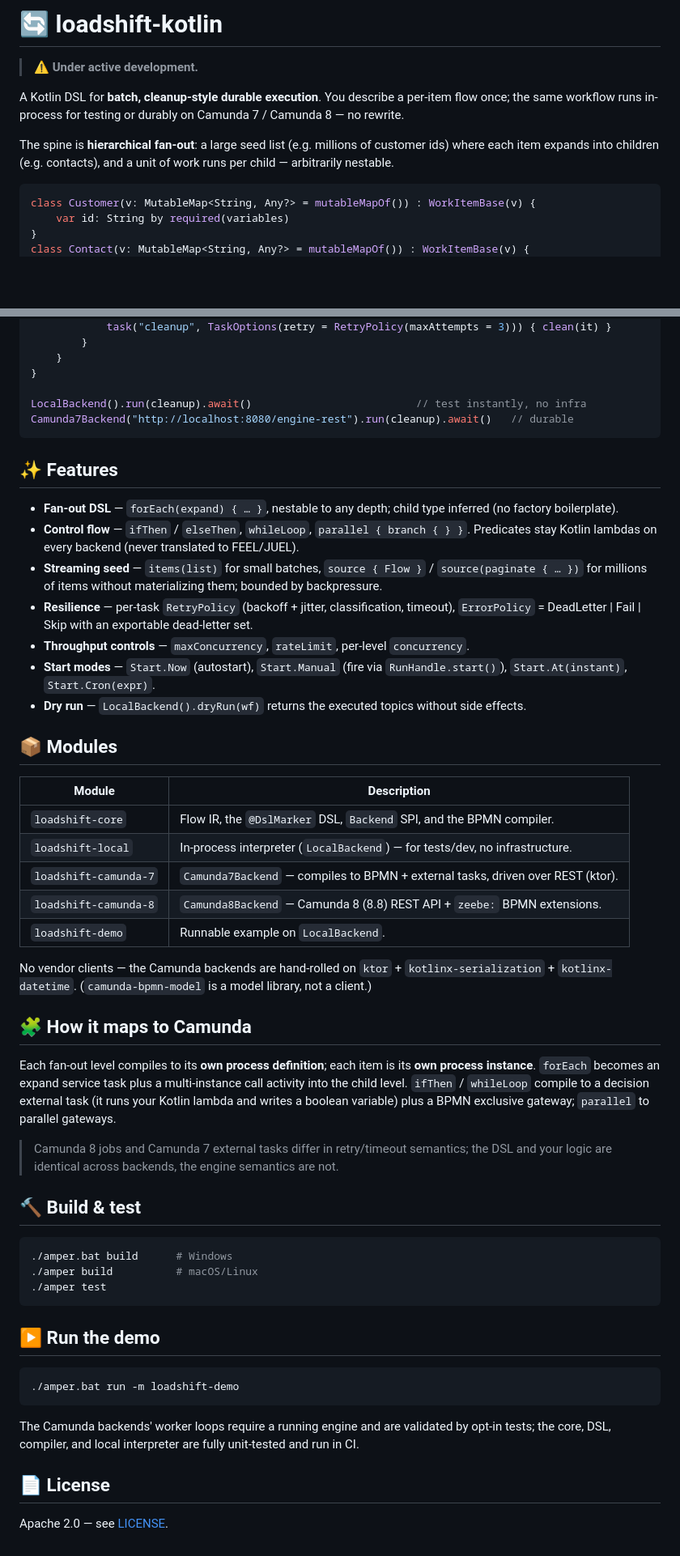
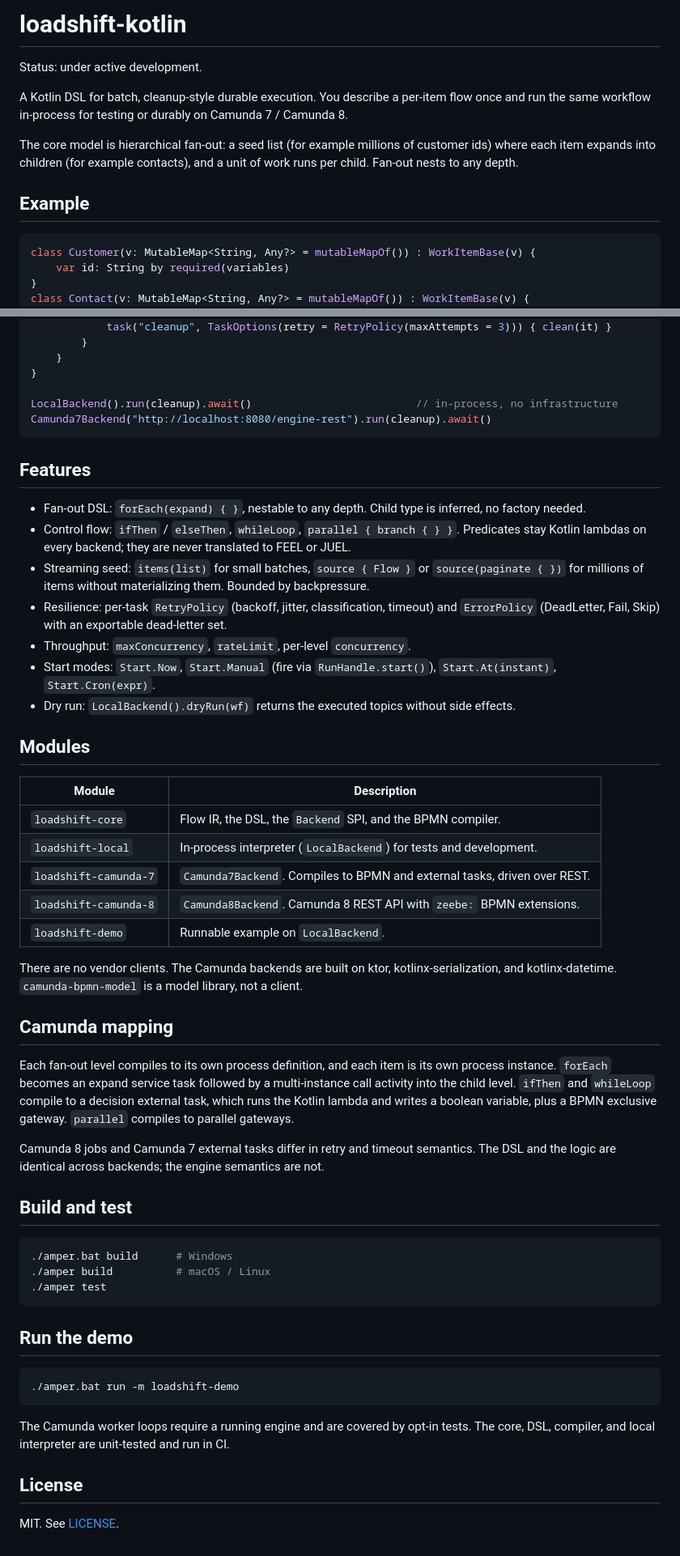
Before and after one commit to it-atelier-gn/loadshift-kotlin, a Markdown page: README.md, 2 parts joined by grey strips. Shown at 81% size. Rendered like a GitHub page; blank space fills up the shorter version.

Commit message:
docs: rewrite README in a plain, dry style and set license to MIT

````diff
--- a/README.md
+++ b/README.md
@@ -1,12 +1,15 @@
-# 🔄 loadshift-kotlin
+# loadshift-kotlin
 
-> ⚠️ **Under active development.**
+Status: under active development.
 
-A Kotlin DSL for **batch, cleanup-style durable execution**. You describe a per-item flow once; the
-same workflow runs in-process for testing or durably on Camunda 7 / Camunda 8 — no rewrite.
+A Kotlin DSL for batch, cleanup-style durable execution. You describe a per-item flow once and run
+the same workflow in-process for testing or durably on Camunda 7 / Camunda 8.
 
-The spine is **hierarchical fan-out**: a large seed list (e.g. millions of customer ids) where each
-item expands into children (e.g. contacts), and a unit of work runs per child — arbitrarily nestable.
+The core model is hierarchical fan-out: a seed list (for example millions of customer ids) where each
+item expands into children (for example contacts), and a unit of work runs per child. Fan-out nests
+to any depth.
+
+## Example
 
 ```kotlin
 class Customer(v: MutableMap<String, Any?> = mutableMapOf()) : WorkItemBase(v) {
@@ -29,64 +32,64 @@ val cleanup = workflow<Customer>("contact-cleanup") {
     }
 }
 
-LocalBackend().run(cleanup).await()                          // test instantly, no infra
-Camunda7Backend("http://localhost:8080/engine-rest").run(cleanup).await()   // durable
+LocalBackend().run(cleanup).await()                          // in-process, no infrastructure
+Camunda7Backend("http://localhost:8080/engine-rest").run(cleanup).await()
 ```
 
-## ✨ Features
+## Features
 
-- **Fan-out DSL** — `forEach(expand) { … }`, nestable to any depth; child type inferred (no factory boilerplate).
-- **Control flow** — `ifThen` / `elseThen`, `whileLoop`, `parallel { branch { } }`. Predicates stay
-  Kotlin lambdas on every backend (never translated to FEEL/JUEL).
-- **Streaming seed** — `items(list)` for small batches, `source { Flow }` / `source(paginate { … })`
-  for millions of items without materializing them; bounded by backpressure.
-- **Resilience** — per-task `RetryPolicy` (backoff + jitter, classification, timeout),
-  `ErrorPolicy` = DeadLetter | Fail | Skip with an exportable dead-letter set.
-- **Throughput controls** — `maxConcurrency`, `rateLimit`, per-level `concurrency`.
-- **Start modes** — `Start.Now` (autostart), `Start.Manual` (fire via `RunHandle.start()`),
-  `Start.At(instant)`, `Start.Cron(expr)`.
-- **Dry run** — `LocalBackend().dryRun(wf)` returns the executed topics without side effects.
+- Fan-out DSL: `forEach(expand) { }`, nestable to any depth. Child type is inferred, no factory needed.
+- Control flow: `ifThen` / `elseThen`, `whileLoop`, `parallel { branch { } }`. Predicates stay Kotlin
+  lambdas on every backend; they are never translated to FEEL or JUEL.
+- Streaming seed: `items(list)` for small batches, `source { Flow }` or `source(paginate { })` for
+  millions of items without materializing them. Bounded by backpressure.
+- Resilience: per-task `RetryPolicy` (backoff, jitter, classification, timeout) and `ErrorPolicy`
+  (DeadLetter, Fail, Skip) with an exportable dead-letter set.
+- Throughput: `maxConcurrency`, `rateLimit`, per-level `concurrency`.
+- Start modes: `Start.Now`, `Start.Manual` (fire via `RunHandle.start()`), `Start.At(instant)`,
+  `Start.Cron(expr)`.
+- Dry run: `LocalBackend().dryRun(wf)` returns the executed topics without side effects.
 
-## 📦 Modules
+## Modules
 
 | Module | Description |
 | --- | --- |
-| `loadshift-core` | Flow IR, the `@DslMarker` DSL, `Backend` SPI, and the BPMN compiler. |
-| `loadshift-local` | In-process interpreter (`LocalBackend`) — for tests/dev, no infrastructure. |
-| `loadshift-camunda-7` | `Camunda7Backend` — compiles to BPMN + external tasks, driven over REST (ktor). |
-| `loadshift-camunda-8` | `Camunda8Backend` — Camunda 8 (8.8) REST API + `zeebe:` BPMN extensions. |
+| `loadshift-core` | Flow IR, the DSL, the `Backend` SPI, and the BPMN compiler. |
+| `loadshift-local` | In-process interpreter (`LocalBackend`) for tests and development. |
+| `loadshift-camunda-7` | `Camunda7Backend`. Compiles to BPMN and external tasks, driven over REST. |
+| `loadshift-camunda-8` | `Camunda8Backend`. Camunda 8 REST API with `zeebe:` BPMN extensions. |
 | `loadshift-demo` | Runnable example on `LocalBackend`. |
 
-No vendor clients — the Camunda backends are hand-rolled on `ktor` + `kotlinx-serialization` +
-`kotlinx-datetime`. (`camunda-bpmn-model` is a model library, not a client.)
+There are no vendor clients. The Camunda backends are built on ktor, kotlinx-serialization, and
+kotlinx-datetime. `camunda-bpmn-model` is a model library, not a client.
 
-## 🧩 How it maps to Camunda
+## Camunda mapping
 
-Each fan-out level compiles to its **own process definition**; each item is its **own process
-instance**. `forEach` becomes an expand service task plus a multi-instance call activity into the
-child level. `ifThen` / `whileLoop` compile to a decision external task (it runs your Kotlin lambda
-and writes a boolean variable) plus a BPMN exclusive gateway; `parallel` to parallel gateways.
+Each fan-out level compiles to its own process definition, and each item is its own process instance.
+`forEach` becomes an expand service task followed by a multi-instance call activity into the child
+level. `ifThen` and `whileLoop` compile to a decision external task, which runs the Kotlin lambda and
+writes a boolean variable, plus a BPMN exclusive gateway. `parallel` compiles to parallel gateways.
 
-> Camunda 8 jobs and Camunda 7 external tasks differ in retry/timeout semantics; the DSL and your
-> logic are identical across backends, the engine semantics are not.
+Camunda 8 jobs and Camunda 7 external tasks differ in retry and timeout semantics. The DSL and the
+logic are identical across backends; the engine semantics are not.
 
-## 🔨 Build & test
+## Build and test
 
 ```bash
 ./amper.bat build      # Windows
-./amper build          # macOS/Linux
+./amper build          # macOS / Linux
 ./amper test
 ```
 
-## ▶️ Run the demo
+## Run the demo
 
 ```bash
 ./amper.bat run -m loadshift-demo
 ```
 
-The Camunda backends' worker loops require a running engine and are validated by opt-in tests; the
-core, DSL, compiler, and local interpreter are fully unit-tested and run in CI.
+The Camunda worker loops require a running engine and are covered by opt-in tests. The core, DSL,
+compiler, and local interpreter are unit-tested and run in CI.
 
-## 📄 License
+## License
 
-Apache 2.0 — see [LICENSE](LICENSE).
+MIT. See [LICENSE](LICENSE).
````
